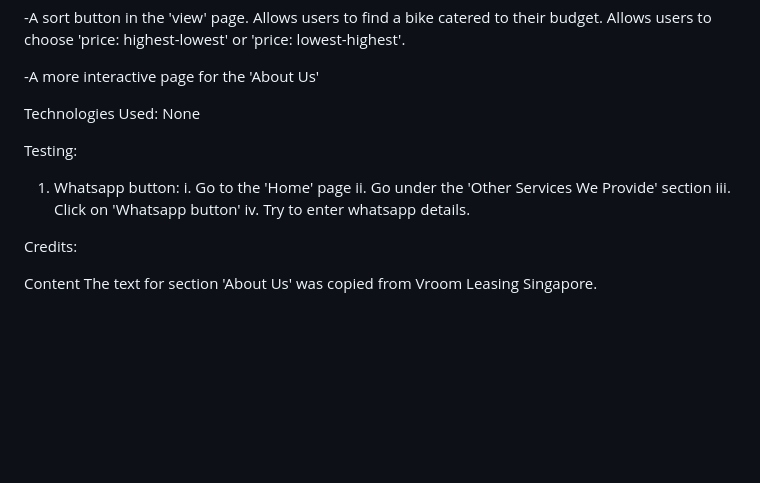
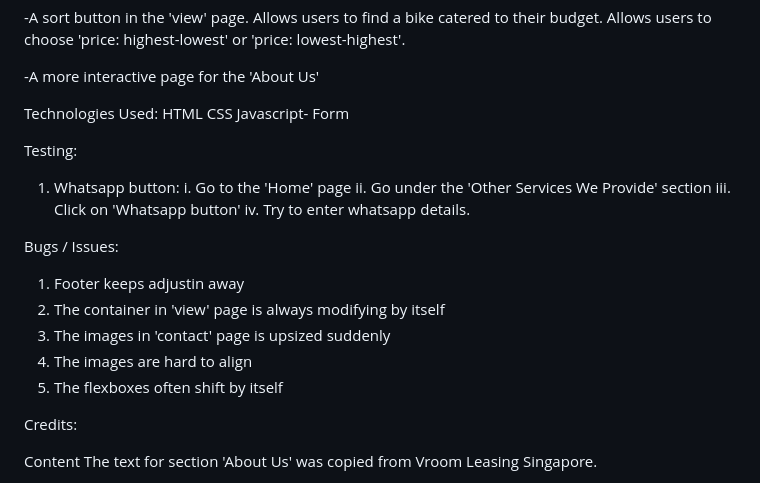
Before and after one commit to Mailonight/Humaira-Asg1, a Markdown page: README.md, the part around the change. Drawn GitHub-style; blank space fills up the shorter version.

```diff
--- a/README.md
+++ b/README.md
@@ -60,7 +60,9 @@ Features left to implement:
 
 
 Technologies Used:
-None
+HTML
+CSS
+Javascript- Form
 
 Testing:
 
@@ -69,6 +71,14 @@ Testing:
    ii. Go under the 'Other Services We Provide' section
    iii. Click on 'Whatsapp button'
    iv. Try to enter whatsapp details.
+
+Bugs / Issues:
+1. Footer keeps adjustin away
+2. The container in 'view' page is always modifying by itself
+3. The images in 'contact' page is upsized suddenly
+4. The images are hard to align
+5. The flexboxes often shift by itself
+
 
 
 Credits:
```
